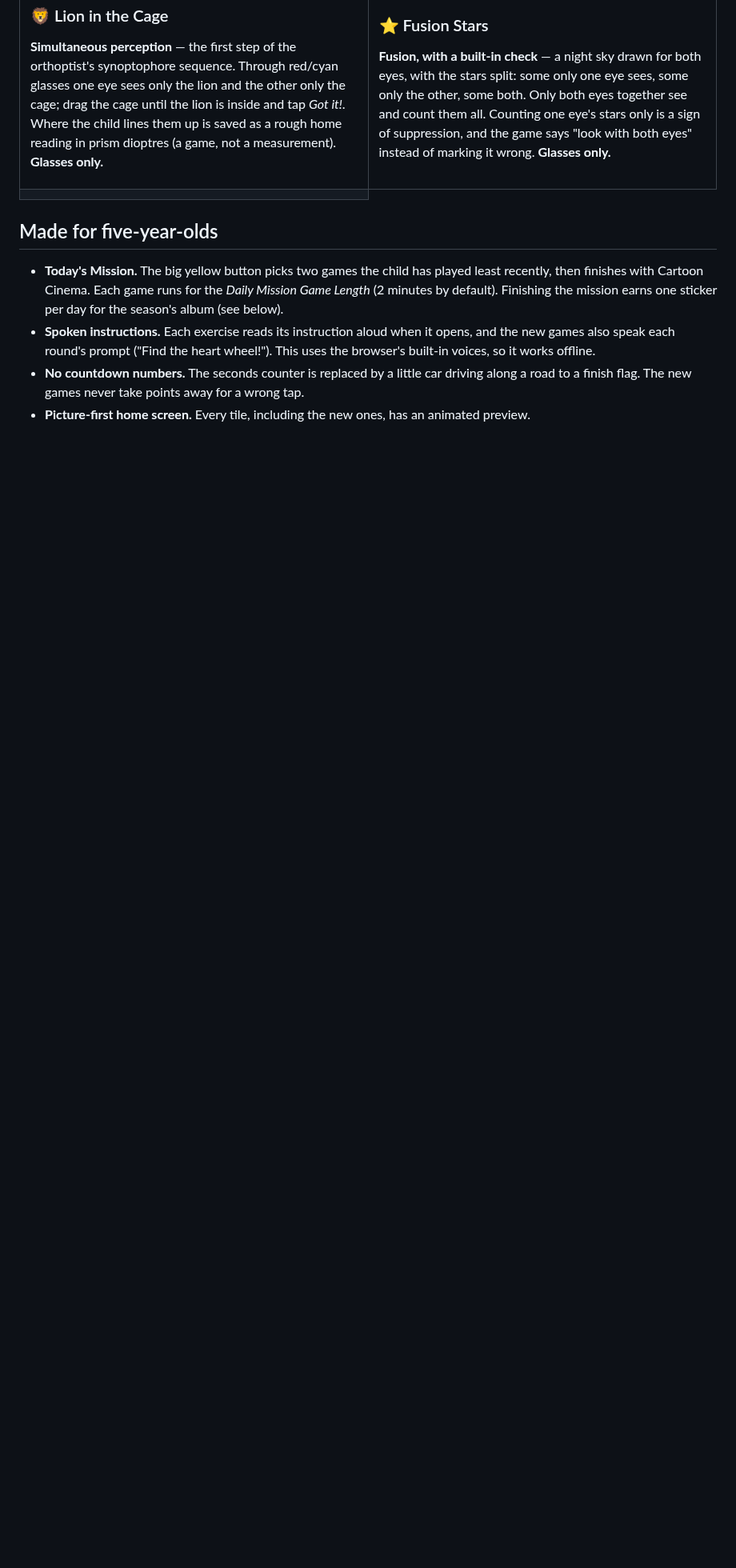
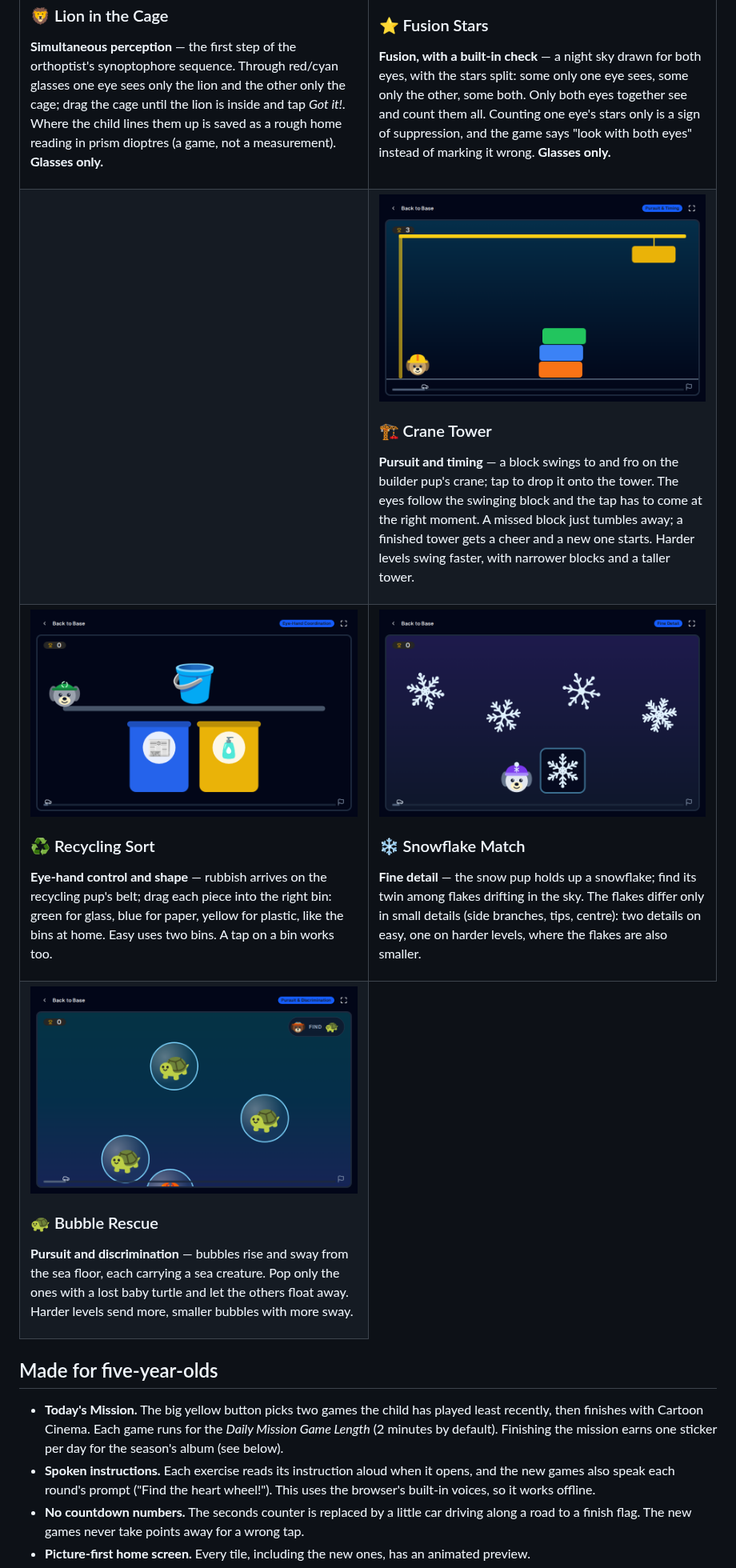
Before and after one commit to ostrovskyid/vision_hero_trainer, a Markdown page: README.md, the part around one of its changes. Shown at 80% size. Drawn GitHub-style; pictures changed too: docs/screenshots/bubble-rescue.png (added), docs/screenshots/crane-tower.png (added), docs/screenshots/recycling-sort.png (added); blank space fills up the shorter version.

```diff
--- a/README.md
+++ b/README.md
@@ -410,6 +410,51 @@ both eyes" instead of marking it wrong. **Glasses only.**
 <td width="50%" valign="top">
 
 </td>
+<td width="50%" valign="top">
+
+<img src="docs/screenshots/crane-tower.png" alt="Crane Tower" width="100%">
+
+### 🏗️ Crane Tower
+**Pursuit and timing** — a block swings to and fro on the builder pup's crane; tap to drop
+it onto the tower. The eyes follow the swinging block and the tap has to come at the right
+moment. A missed block just tumbles away; a finished tower gets a cheer and a new one starts.
+Harder levels swing faster, with narrower blocks and a taller tower.
+
+</td>
+</tr>
+<tr>
+<td width="50%" valign="top">
+
+<img src="docs/screenshots/recycling-sort.png" alt="Recycling Sort" width="100%">
+
+### ♻️ Recycling Sort
+**Eye-hand control and shape** — rubbish arrives on the recycling pup's belt; drag each
+piece into the right bin: green for glass, blue for paper, yellow for plastic, like the
+bins at home. Easy uses two bins. A tap on a bin works too.
+
+</td>
+<td width="50%" valign="top">
+
+<img src="docs/screenshots/snowflake-match.png" alt="Snowflake Match" width="100%">
+
+### ❄️ Snowflake Match
+**Fine detail** — the snow pup holds up a snowflake; find its twin among flakes drifting in
+the sky. The flakes differ only in small details (side branches, tips, centre): two
+details on easy, one on harder levels, where the flakes are also smaller.
+
+</td>
+</tr>
+<tr>
+<td width="50%" valign="top">
+
+<img src="docs/screenshots/bubble-rescue.png" alt="Bubble Rescue" width="100%">
+
+### 🐢 Bubble Rescue
+**Pursuit and discrimination** — bubbles rise and sway from the sea floor, each carrying a
+sea creature. Pop only the ones with a lost baby turtle and let the others float away.
+Harder levels send more, smaller bubbles with more sway.
+
+</td>
 </tr>
 </table>
 
```
Also changed, not shown: other parts of README.md (+7 -6 lines), 10 other files.
